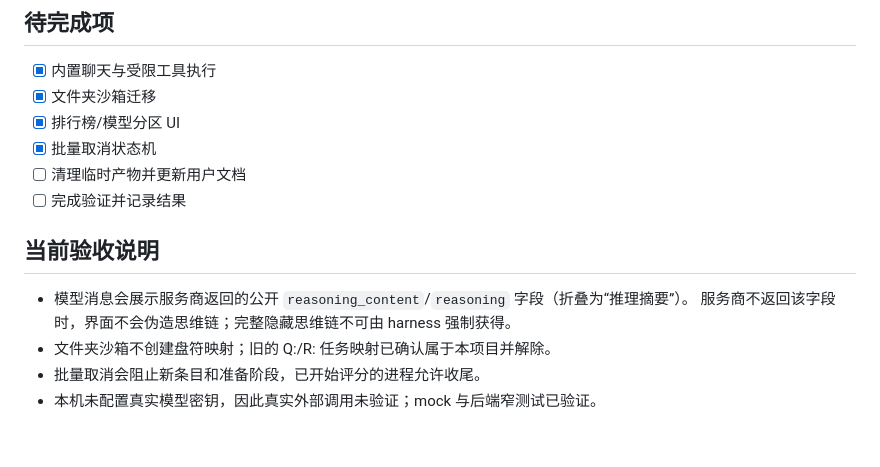
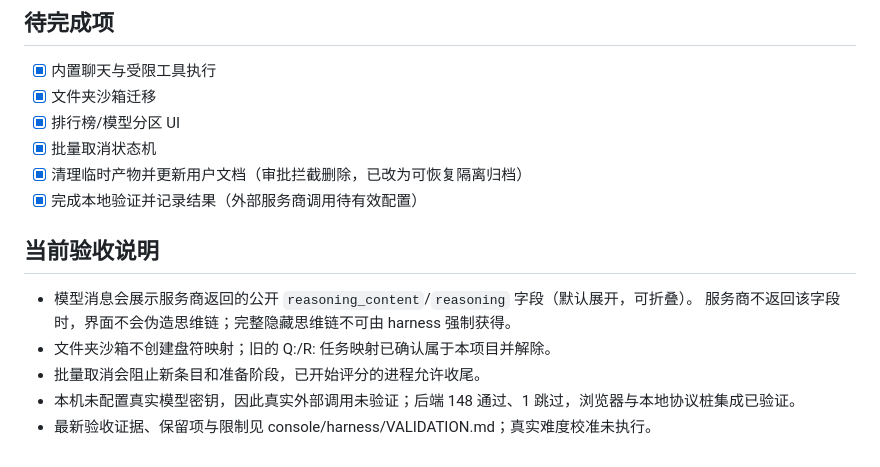
Before and after one commit to dzc-bit/model-eval-bench, a Markdown page: AGENTS.md, the part around the change. Drawn GitHub-style.

Commit message:
Add validation report and finalize acceptance docs

```diff
--- a/AGENTS.md
+++ b/AGENTS.md
@@ -32,13 +32,14 @@
 - [x] 文件夹沙箱迁移
 - [x] 排行榜/模型分区 UI
 - [x] 批量取消状态机
-- [ ] 清理临时产物并更新用户文档
-- [ ] 完成验证并记录结果
+- [x] 清理临时产物并更新用户文档（审批拦截删除，已改为可恢复隔离归档）
+- [x] 完成本地验证并记录结果（外部服务商调用待有效配置）
 
 ## 当前验收说明
 
-- 模型消息会展示服务商返回的公开 `reasoning_content`/`reasoning` 字段（折叠为“推理摘要”）。
+- 模型消息会展示服务商返回的公开 `reasoning_content`/`reasoning` 字段（默认展开，可折叠）。
   服务商不返回该字段时，界面不会伪造思维链；完整隐藏思维链不可由 harness 强制获得。
 - 文件夹沙箱不创建盘符映射；旧的 Q:/R: 任务映射已确认属于本项目并解除。
 - 批量取消会阻止新条目和准备阶段，已开始评分的进程允许收尾。
-- 本机未配置真实模型密钥，因此真实外部调用未验证；mock 与后端窄测试已验证。
+- 本机未配置真实模型密钥，因此真实外部调用未验证；后端 148 通过、1 跳过，浏览器与本地协议桩集成已验证。
+- 最新验收证据、保留项与限制见 console/harness/VALIDATION.md；真实难度校准未执行。
```
Also changed, not shown: README.md (+2 -2 lines), console/harness/VALIDATION.md (added, +61 -0 lines).
